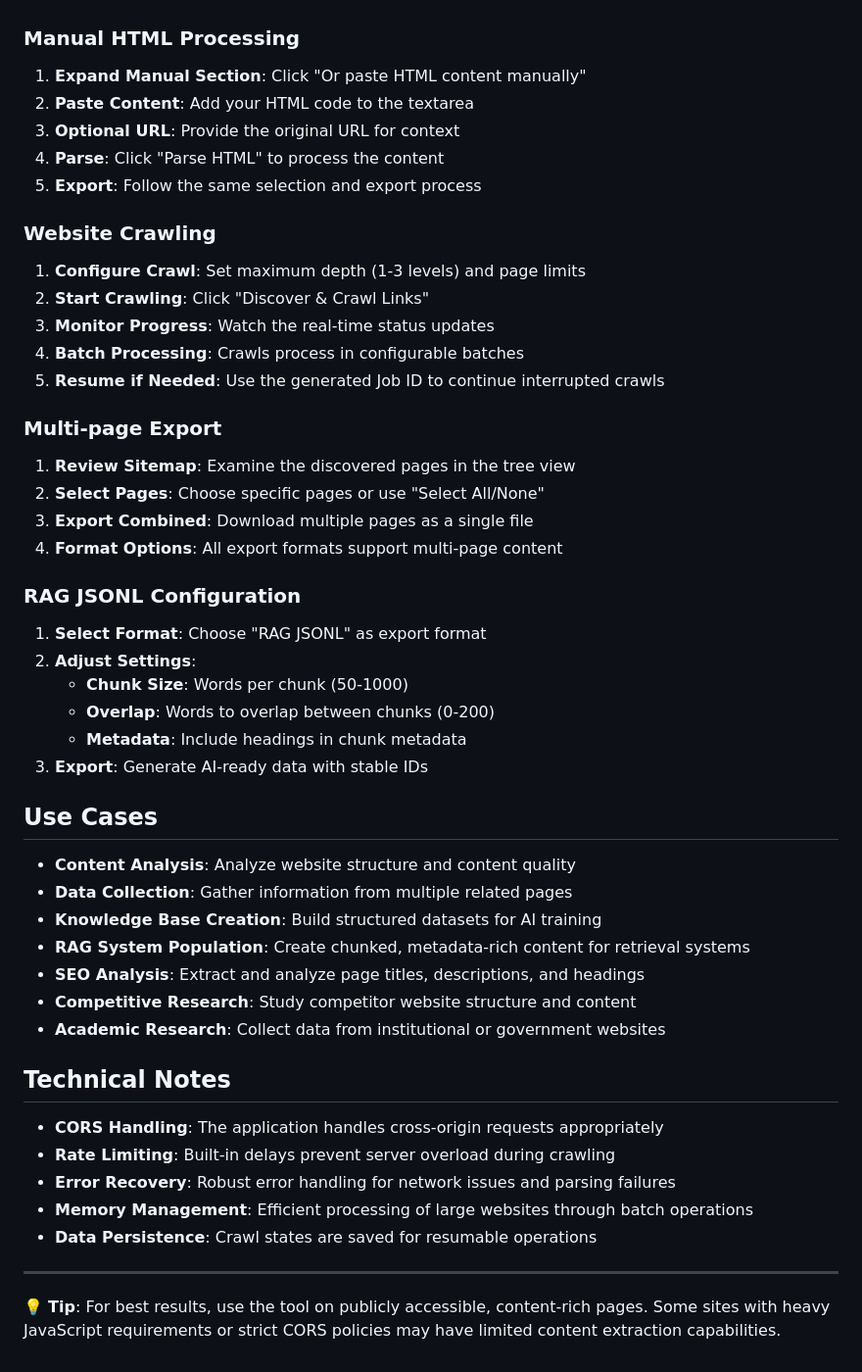
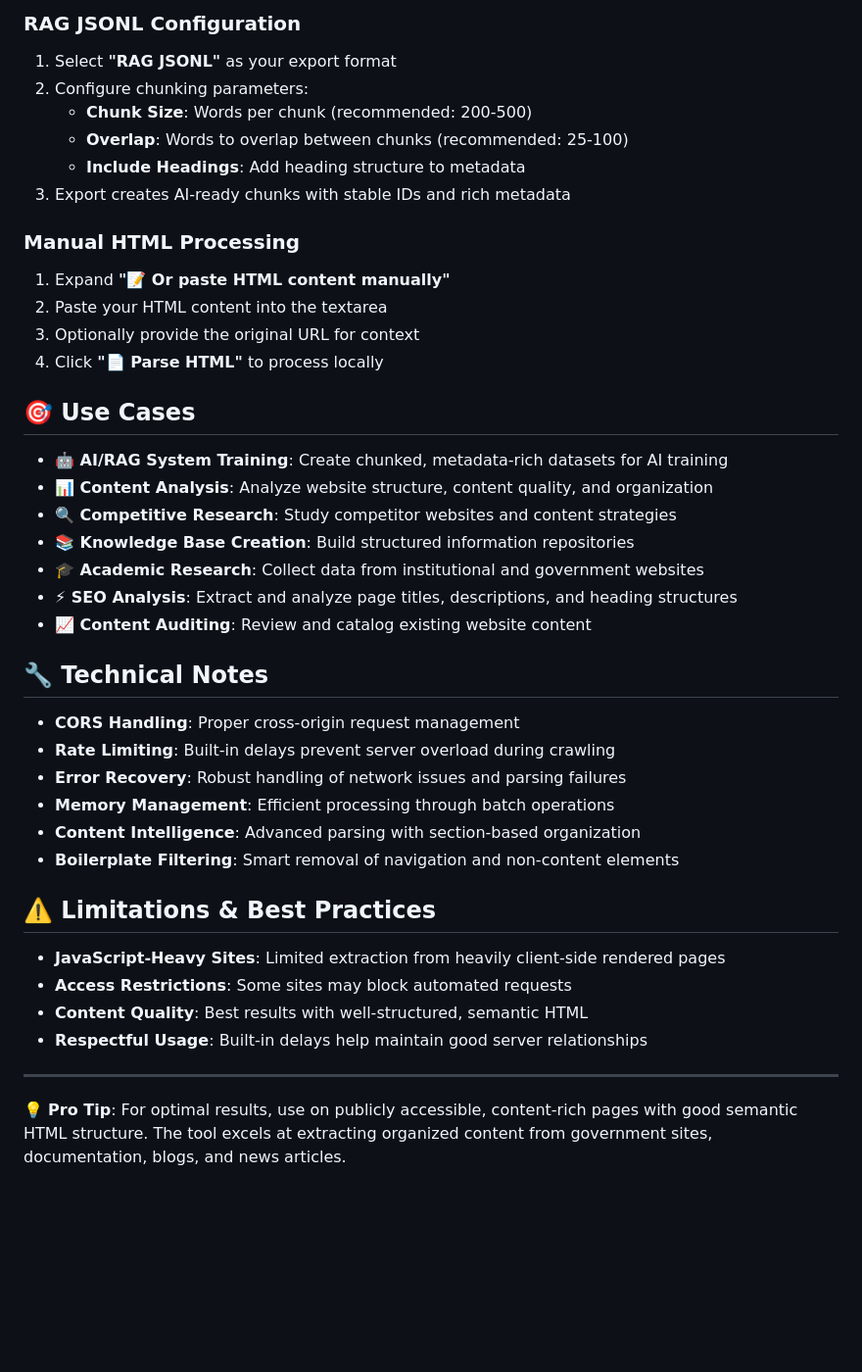
Before and after one commit to vollawetscher/web_crawler, a Markdown page: README.md, the part around one of its changes. Shown at 98% size. Rendered like a GitHub page; blank space fills up the shorter version.

```diff
--- a/README.md
+++ b/README.md
@@ -114,50 +131,43 @@ npm start
+### **RAG JSONL Configuration**
+1. Select **"RAG JSONL"** as your export format
+2. Configure chunking parameters:
+   - **Chunk Size**: Words per chunk (recommended: 200-500)
+   - **Overlap**: Words to overlap between chunks (recommended: 25-100)
+   - **Include Headings**: Add heading structure to metadata
+3. Export creates AI-ready chunks with stable IDs and rich metadata
 
 ### **Manual HTML Processing**
-1. **Expand Manual Section**: Click "Or paste HTML content manually"
-2. **Paste Content**: Add your HTML code to the textarea
-3. **Optional URL**: Provide the original URL for context
-4. **Parse**: Click "Parse HTML" to process the content
-5. **Export**: Follow the same selection and export process
+1. Expand **"📝 Or paste HTML content manually"**
+2. Paste your HTML content into the textarea
+3. Optionally provide the original URL for context
+4. Click **"📄 Parse HTML"** to process locally
 
-### **Website Crawling**
-1. **Configure Crawl**: Set maximum depth (1-3 levels) and page limits
-2. **Start Crawling**: Click "Discover & Crawl Links"
-3. **Monitor Progress**: Watch the real-time status updates
-4. **Batch Processing**: Crawls process in configurable batches
-5. **Resume if Needed**: Use the generated Job ID to continue interrupted crawls
+## 🎯 Use Cases
 
-### **Multi-page Export**
-1. **Review Sitemap**: Examine the discovered pages in the tree view
-2. **Select Pages**: Choose specific pages or use "Select All/None"
-3. **Export Combined**: Download multiple pages as a single file
-4. **Format Options**: All export formats support multi-page content
+- **🤖 AI/RAG System Training**: Create chunked, metadata-rich datasets for AI training
+- **📊 Content Analysis**: Analyze website structure, content quality, and organization
+- **🔍 Competitive Research**: Study competitor websites and content strategies
+- **📚 Knowledge Base Creation**: Build structured information repositories
+- **🎓 Academic Research**: Collect data from institutional and government websites
+- **⚡ SEO Analysis**: Extract and analyze page titles, descriptions, and heading structures
+- **📈 Content Auditing**: Review and catalog existing website content
 
-### **RAG JSONL Configuration**
-1. **Select Format**: Choose "RAG JSONL" as export format
-2. **Adjust Settings**:
-   - **Chunk Size**: Words per chunk (50-1000)
-   - **Overlap**: Words to overlap between chunks (0-200)
-   - **Metadata**: Include headings in chunk metadata
-3. **Export**: Generate AI-ready data with stable IDs
+## 🔧 Technical Notes
 
-## Use Cases
+- **CORS Handling**: Proper cross-origin request management
+- **Rate Limiting**: Built-in delays prevent server overload during crawling
+- **Error Recovery**: Robust handling of network issues and parsing failures
+- **Memory Management**: Efficient processing through batch operations
+- **Content Intelligence**: Advanced parsing with section-based organization
+- **Boilerplate Filtering**: Smart removal of navigation and non-content elements
 
-- **Content Analysis**: Analyze website structure and content quality
-- **Data Collection**: Gather information from multiple related pages
-- **Knowledge Base Creation**: Build structured datasets for AI training
-- **RAG System Population**: Create chunked, metadata-rich content for retrieval systems
-- **SEO Analysis**: Extract and analyze page titles, descriptions, and headings
-- **Competitive Research**: Study competitor website structure and content
-- **Academic Research**: Collect data from institutional or government websites
+## ⚠️ Limitations & Best Practices
 
-## Technical Notes
-
-- **CORS Handling**: The application handles cross-origin requests appropriately
-- **Rate Limiting**: Built-in delays prevent server overload during crawling
-- **Error Recovery**: Robust error handling for network issues and parsing failures
-- **Memory Management**: Efficient processing of large websites through batch operations
-- **Data Persistence**: Crawl states are saved for resumable operations
+- **JavaScript-Heavy Sites**: Limited extraction from heavily client-side rendered pages
+- **Access Restrictions**: Some sites may block automated requests
+- **Content Quality**: Best results with well-structured, semantic HTML
+- **Respectful Usage**: Built-in delays help maintain good server relationships
 
 ---
 
-💡 **Tip**: For best results, use the tool on publicly accessible, content-rich pages. Some sites with heavy JavaScript requirements or strict CORS policies may have limited content extraction capabilities.
+💡 **Pro Tip**: For optimal results, use on publicly accessible, content-rich pages with good semantic HTML structure. The tool excels at extracting organized content from government sites, documentation, blogs, and news articles.
```
Also changed, not shown: other parts of README.md (+87 -70 lines).
